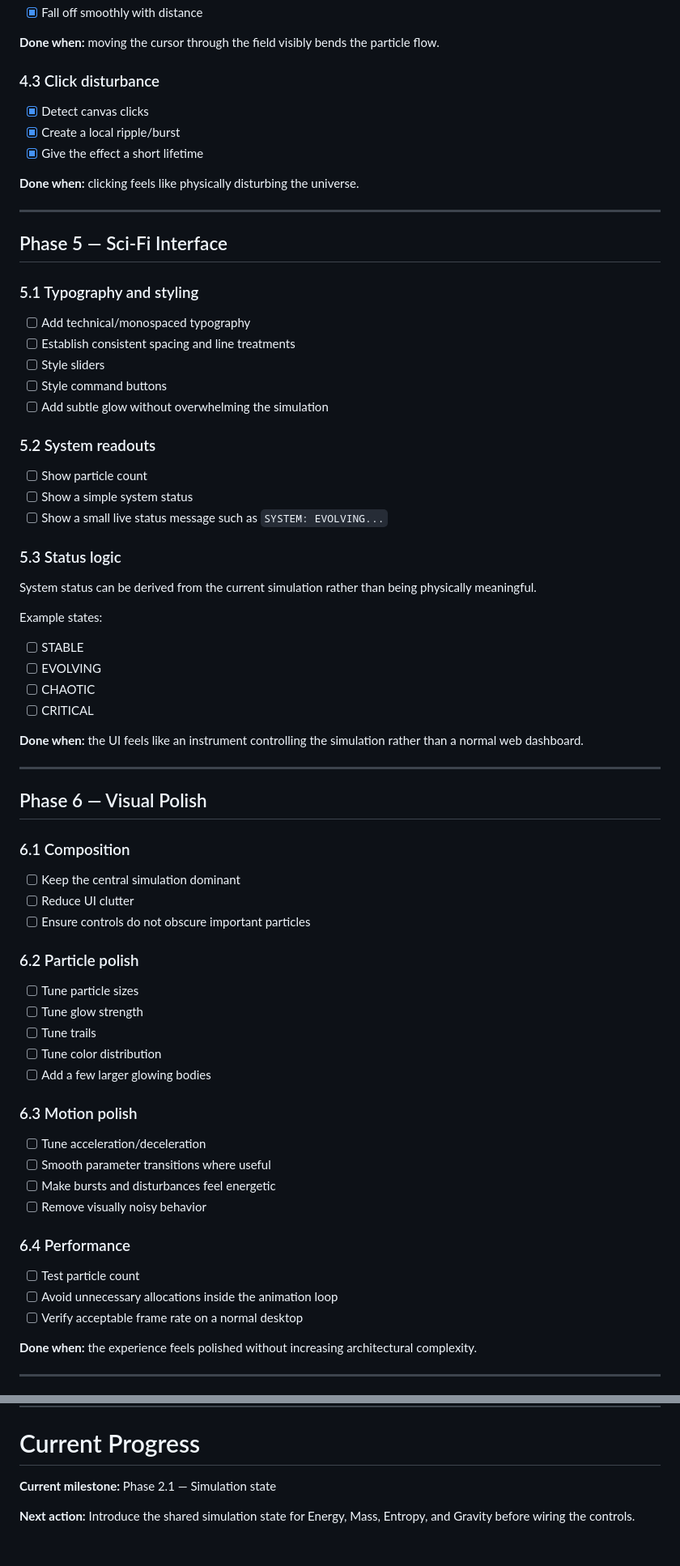
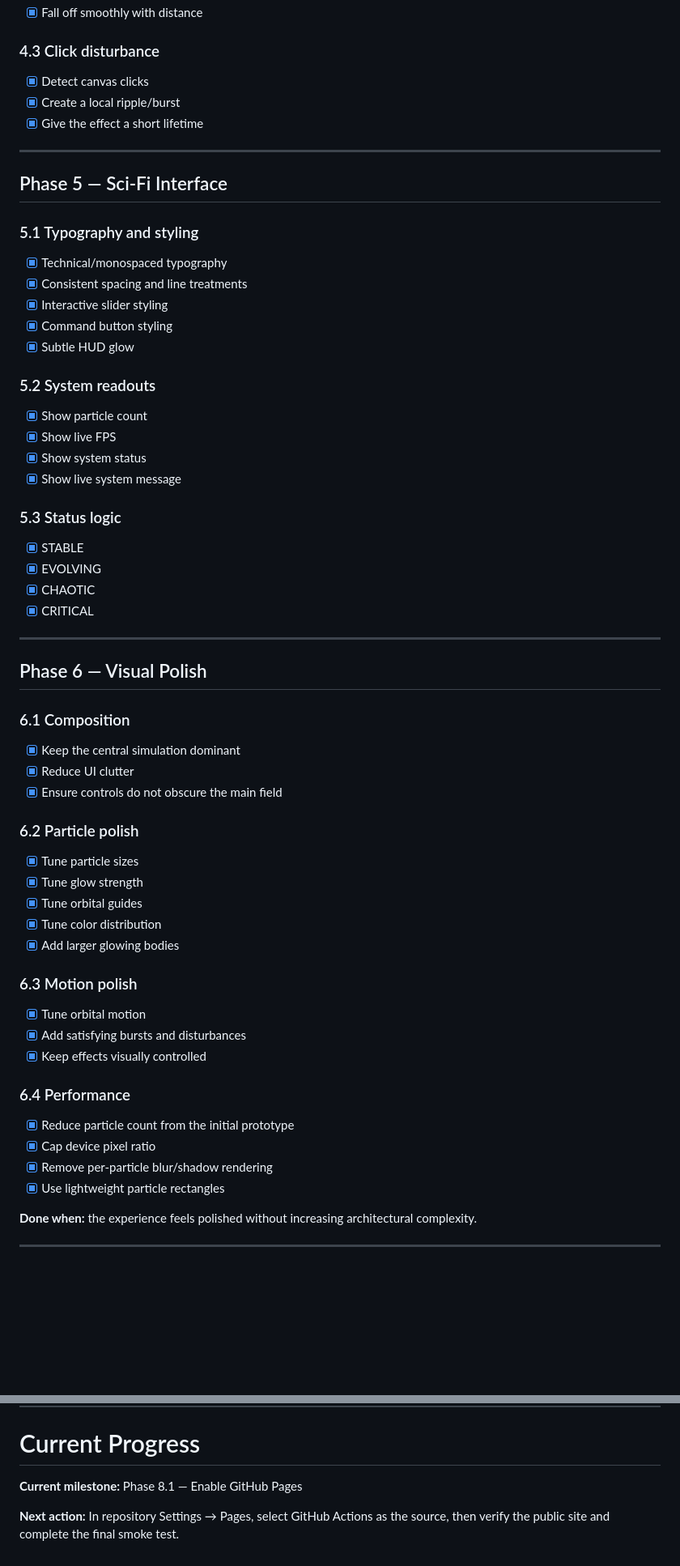
Before and after one commit to pavelalbaagent/projectTests, a Markdown page: IMPLEMENTATION_PLAN.md, 2 parts joined by grey strips. Shown at 81% size. Rendered like a GitHub page; blank space fills up the shorter version.

```diff
--- a/IMPLEMENTATION_PLAN.md
+++ b/IMPLEMENTATION_PLAN.md
@@ -141,68 +121,59 @@ Create a single central state object containing at least:
 - [x] Fall off smoothly with distance
-
-**Done when:** moving the cursor through the field visibly bends the particle flow.
 
 ### 4.3 Click disturbance
 - [x] Detect canvas clicks
 - [x] Create a local ripple/burst
 - [x] Give the effect a short lifetime
 
-**Done when:** clicking feels like physically disturbing the universe.
-
 ---
 
 ## Phase 5 — Sci-Fi Interface
 
 ### 5.1 Typography and styling
-- [ ] Add technical/monospaced typography
-- [ ] Establish consistent spacing and line treatments
-- [ ] Style sliders
-- [ ] Style command buttons
-- [ ] Add subtle glow without overwhelming the simulation
+- [x] Technical/monospaced typography
+- [x] Consistent spacing and line treatments
+- [x] Interactive slider styling
+- [x] Command button styling
+- [x] Subtle HUD glow
 
 ### 5.2 System readouts
-- [ ] Show particle count
-- [ ] Show a simple system status
-- [ ] Show a small live status message such as `SYSTEM: EVOLVING...`
+- [x] Show particle count
+- [x] Show live FPS
+- [x] Show system status
+- [x] Show live system message
 
 ### 5.3 Status logic
-System status can be derived from the current simulation rather than being physically meaningful.
-
-Example states:
-
-- [ ] STABLE
-- [ ] EVOLVING
-- [ ] CHAOTIC
-- [ ] CRITICAL
-
-**Done when:** the UI feels like an instrument controlling the simulation rather than a normal web dashboard.
+- [x] STABLE
+- [x] EVOLVING
+- [x] CHAOTIC
+- [x] CRITICAL
 
 ---
 
 ## Phase 6 — Visual Polish
 
 ### 6.1 Composition
-- [ ] Keep the central simulation dominant
-- [ ] Reduce UI clutter
-- [ ] Ensure controls do not obscure important particles
+- [x] Keep the central simulation dominant
+- [x] Reduce UI clutter
+- [x] Ensure controls do not obscure the main field
 
 ### 6.2 Particle polish
-- [ ] Tune particle sizes
-- [ ] Tune glow strength
-- [ ] Tune trails
-- [ ] Tune color distribution
-- [ ] Add a few larger glowing bodies
+- [x] Tune particle sizes
+- [x] Tune glow strength
+- [x] Tune orbital guides
+- [x] Tune color distribution
+- [x] Add larger glowing bodies
 
 ### 6.3 Motion polish
-- [ ] Tune acceleration/deceleration
-- [ ] Smooth parameter transitions where useful
-- [ ] Make bursts and disturbances feel energetic
-- [ ] Remove visually noisy behavior
+- [x] Tune orbital motion
+- [x] Add satisfying bursts and disturbances
+- [x] Keep effects visually controlled
 
 ### 6.4 Performance
-- [ ] Test particle count
-- [ ] Avoid unnecessary allocations inside the animation loop
-- [ ] Verify acceptable frame rate on a normal desktop
+- [x] Reduce particle count from the initial prototype
+- [x] Cap device pixel ratio
+- [x] Remove per-particle blur/shadow rendering
+- [x] Use lightweight particle rectangles
 
 **Done when:** the experience feels polished without increasing architectural complexity.
 
@@ -278,6 +253,6 @@ Only start these after the MVP is complete:
 
 # Current Progress
 
-**Current milestone:** Phase 2.1 — Simulation state
+**Current milestone:** Phase 8.1 — Enable GitHub Pages
 
-**Next action:** Introduce the shared simulation state for Energy, Mass, Entropy, and Gravity before wiring the controls.
+**Next action:** In repository Settings → Pages, select GitHub Actions as the source, then verify the public site and complete the final smoke test.
```
Also changed, not shown: other parts of IMPLEMENTATION_PLAN.md (+39 -55 lines).
